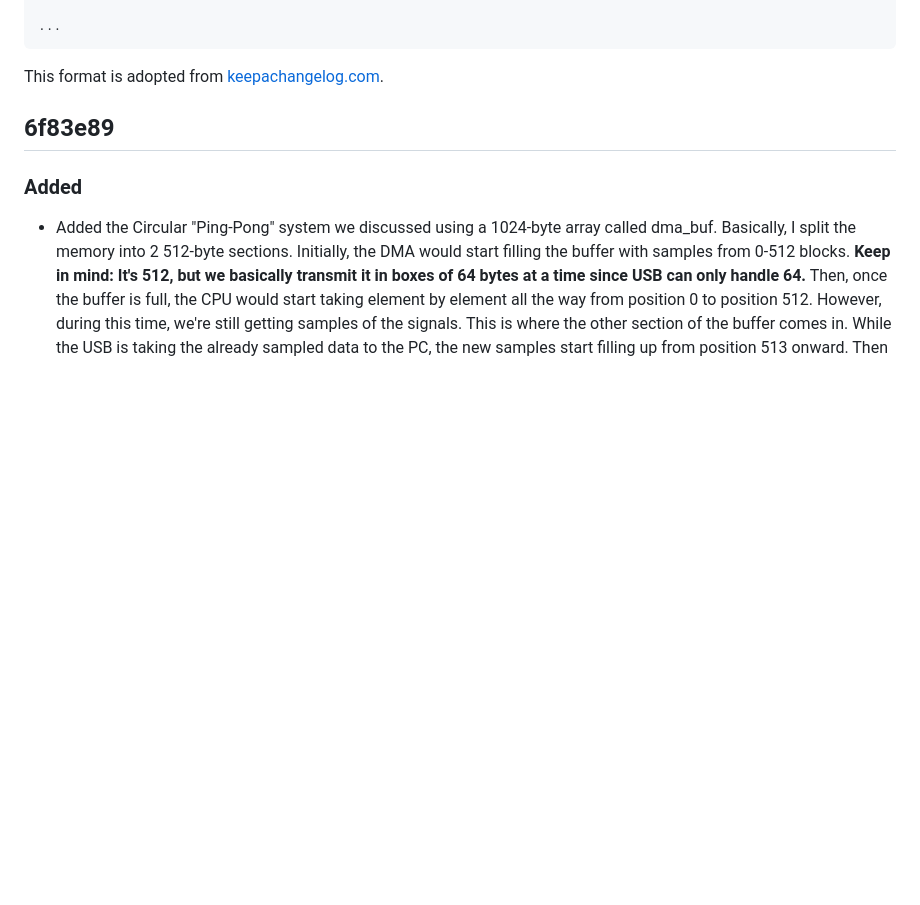
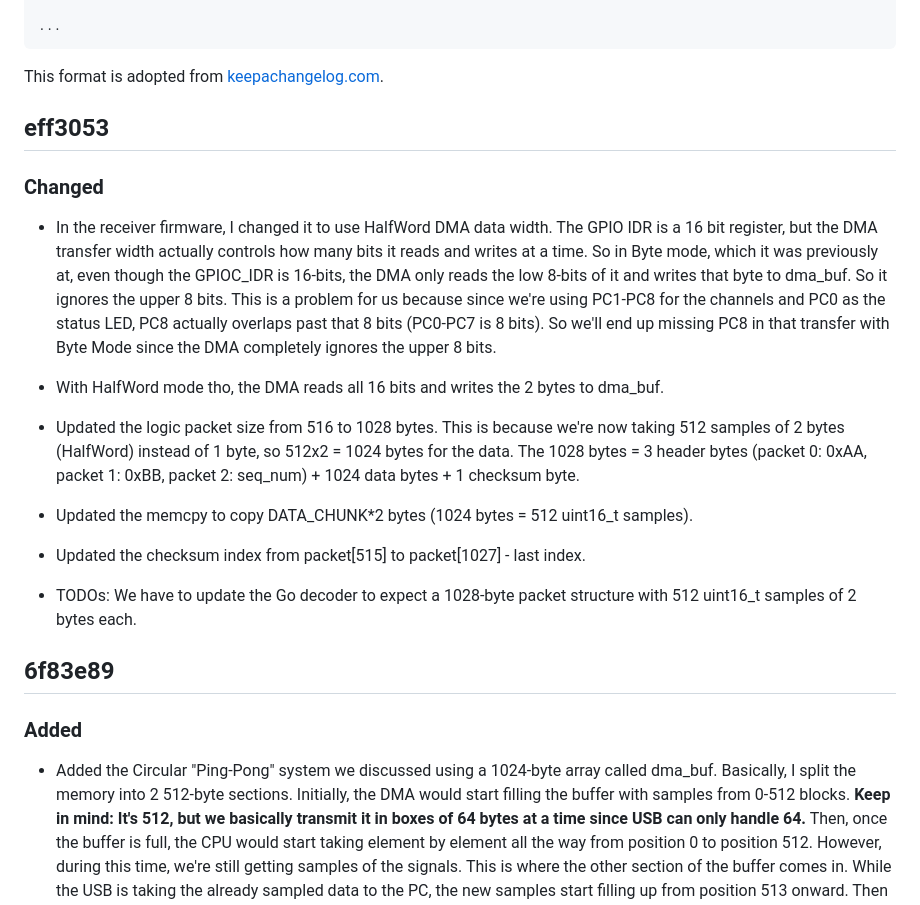
Before and after one commit to raghavbharath/usb-logic-analyzer, a Markdown page: Software/CHANGELOG.md, the part around the change. Rendered like a GitHub page; blank space fills up the shorter version.

Commit message:
updated CHANGELOG

````diff
--- a/Software/CHANGELOG.md
+++ b/Software/CHANGELOG.md
@@ -19,6 +19,18 @@ Put all software notes/changelog stuff here. Try to format something like below
 ```
 
 This format is adopted from [keepachangelog.com](https://keepachangelog.com).
+
+## eff3053
+
+### Changed
+- In the receiver firmware, I changed it to use HalfWord DMA data width. The GPIO IDR is a 16 bit register, but the DMA transfer width actually controls how many bits it reads and writes at a time. So in Byte mode, which it was previously at, even though the GPIOC_IDR is 16-bits, the DMA only reads the low 8-bits of it and writes that byte to dma_buf. So it ignores the upper 8 bits. This is a problem for us because since we're using PC1-PC8 for the channels and PC0 as the status LED, PC8 actually overlaps past that 8 bits (PC0-PC7 is 8 bits). So we'll end up missing PC8 in that transfer with Byte Mode since the DMA completely ignores the upper 8 bits.
+- With HalfWord mode tho, the DMA reads all 16 bits and writes the 2 bytes to dma_buf.
+- Updated the logic packet size from 516 to 1028 bytes. This is because we're now taking 512 samples of 2 bytes (HalfWord) instead of 1 byte, so 512x2 = 1024 bytes for the data. The 1028 bytes = 3 header bytes (packet 0: 0xAA, packet 1: 0xBB, packet 2: seq_num) + 1024 data bytes + 1 checksum byte.
+- Updated the memcpy to copy DATA_CHUNK*2 bytes (1024 bytes = 512 uint16_t samples).
+- Updated the checksum index from packet[515] to packet[1027] - last index.
+
+- TODOs: We have to update the Go decoder to expect a 1028-byte packet structure with 512 uint16_t samples of 2 bytes each.
+
 ## 6f83e89
 
 ### Added
````
